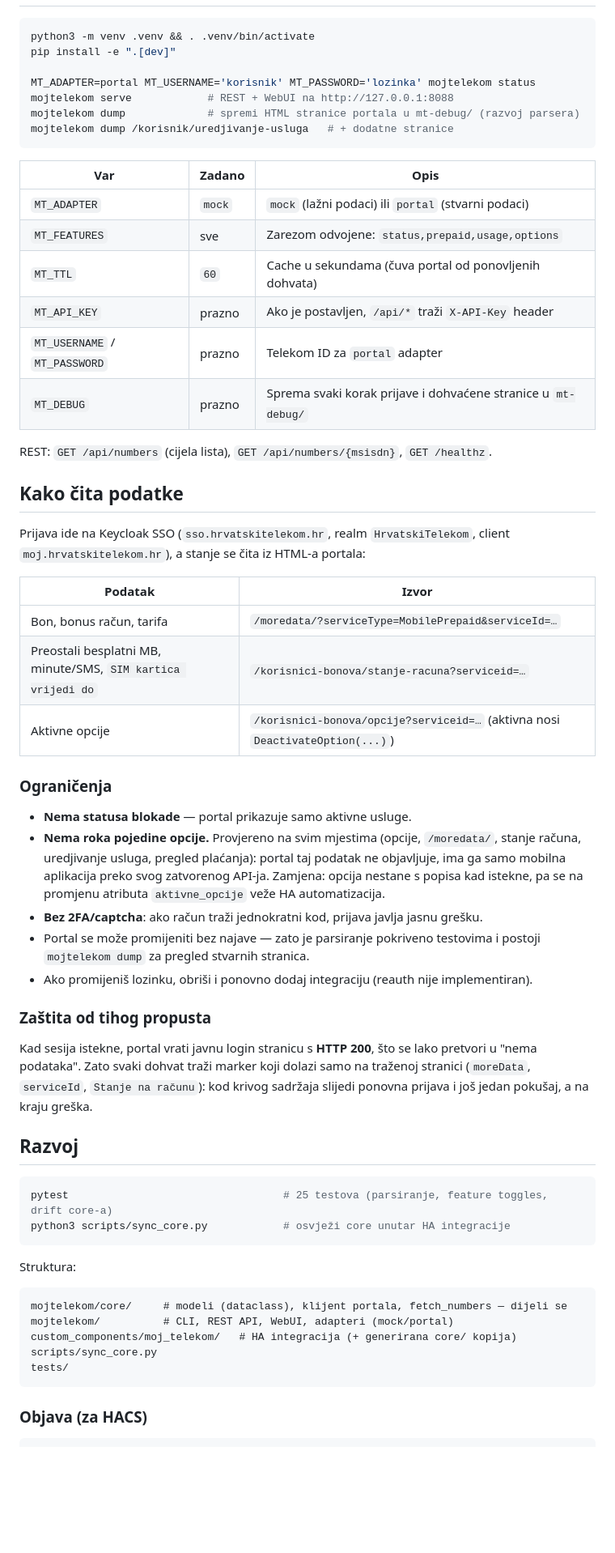
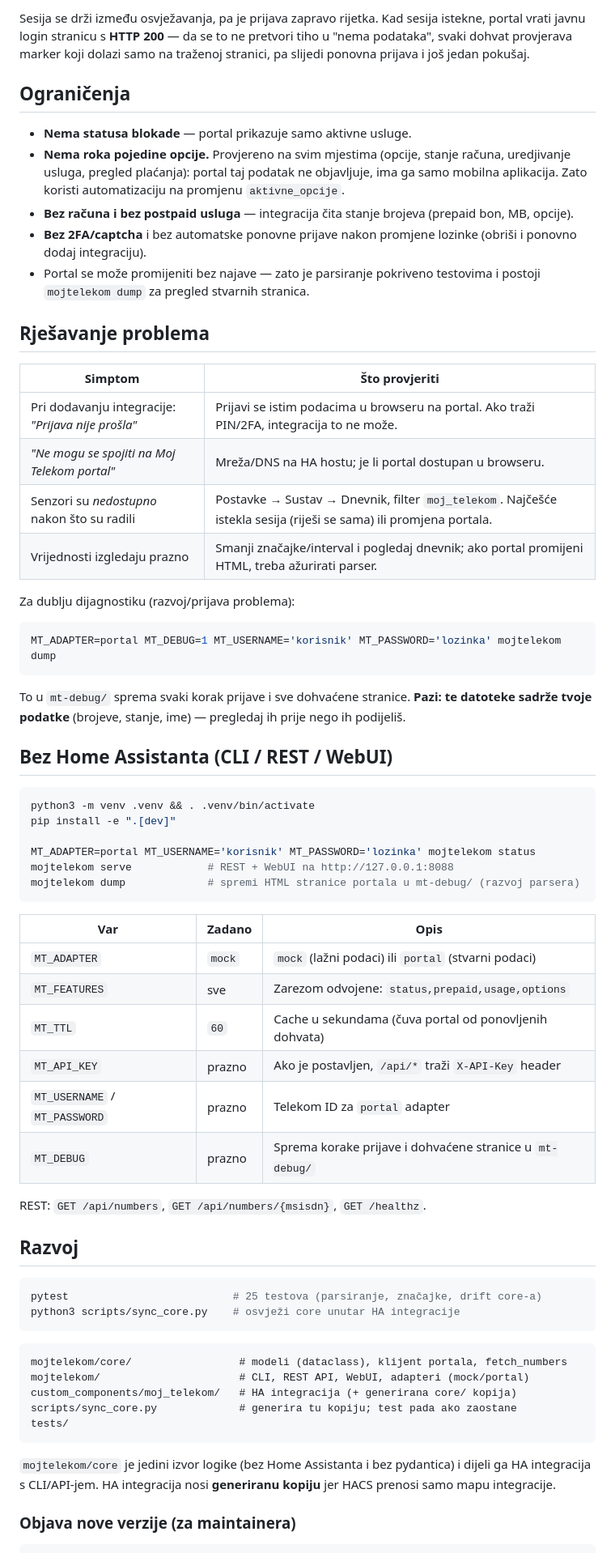
Before and after one commit to ngarafol/mojtelekom, a Markdown page: README.md, the part around one of its changes. Shown at 81% size. Rendered like a GitHub page; blank space fills up the shorter version.

````diff
--- a/README.md
+++ b/README.md
@@ -39,3 +126,31 @@ Kroz **Konfiguriraj → Opcije** uključuješ/isključuješ značajke (`status`,
+Sesija se drži između osvježavanja, pa je prijava zapravo rijetka. Kad sesija istekne, portal vrati javnu login stranicu s **HTTP 200** — da se to ne pretvori tiho u "nema podataka", svaki dohvat provjerava marker koji dolazi samo na traženoj stranici, pa slijedi ponovna prijava i još jedan pokušaj.
+
+## Ograničenja
+
+- **Nema statusa blokade** — portal prikazuje samo aktivne usluge.
+- **Nema roka pojedine opcije.** Provjereno na svim mjestima (opcije, stanje računa, uredjivanje usluga, pregled plaćanja): portal taj podatak ne objavljuje, ima ga samo mobilna aplikacija. Zato koristi automatizaciju na promjenu `aktivne_opcije`.
+- **Bez računa i bez postpaid usluga** — integracija čita stanje brojeva (prepaid bon, MB, opcije).
+- **Bez 2FA/captcha** i bez automatske ponovne prijave nakon promjene lozinke (obriši i ponovno dodaj integraciju).
+- Portal se može promijeniti bez najave — zato je parsiranje pokriveno testovima i postoji `mojtelekom dump` za pregled stvarnih stranica.
+
+## Rješavanje problema
+
+| Simptom | Što provjeriti |
+|---|---|
+| Pri dodavanju integracije: *"Prijava nije prošla"* | Prijavi se istim podacima u browseru na portal. Ako traži PIN/2FA, integracija to ne može. |
+| *"Ne mogu se spojiti na Moj Telekom portal"* | Mreža/DNS na HA hostu; je li portal dostupan u browseru. |
+| Senzori su *nedostupno* nakon što su radili | Postavke → Sustav → Dnevnik, filter `moj_telekom`. Najčešće istekla sesija (riješi se sama) ili promjena portala. |
+| Vrijednosti izgledaju prazno | Smanji značajke/interval i pogledaj dnevnik; ako portal promijeni HTML, treba ažurirati parser. |
+
+Za dublju dijagnostiku (razvoj/prijava problema):
+
+```bash
+MT_ADAPTER=portal MT_DEBUG=1 MT_USERNAME='korisnik' MT_PASSWORD='lozinka' mojtelekom dump
+```
+
+To u `mt-debug/` sprema svaki korak prijave i sve dohvaćene stranice. **Pazi: te datoteke sadrže tvoje podatke** (brojeve, stanje, ime) — pregledaj ih prije nego ih podijeliš.
+
+## Bez Home Assistanta (CLI / REST / WebUI)
 
 ```bash
 python3 -m venv .venv && . .venv/bin/activate
@@ -44,7 +159,6 @@ pip install -e ".[dev]"
 MT_ADAPTER=portal MT_USERNAME='korisnik' MT_PASSWORD='lozinka' mojtelekom status
 mojtelekom serve            # REST + WebUI na http://127.0.0.1:8088
 mojtelekom dump             # spremi HTML stranice portala u mt-debug/ (razvoj parsera)
-mojtelekom dump /korisnik/uredjivanje-usluga   # + dodatne stranice
 ```
 
 | Var | Zadano | Opis |
@@ -54,49 +168,27 @@ mojtelekom dump /korisnik/uredjivanje-usluga   # + dodatne stranice
 | `MT_TTL` | `60` | Cache u sekundama (čuva portal od ponovljenih dohvata) |
 | `MT_API_KEY` | prazno | Ako je postavljen, `/api/*` traži `X-API-Key` header |
 | `MT_USERNAME` / `MT_PASSWORD` | prazno | Telekom ID za `portal` adapter |
-| `MT_DEBUG` | prazno | Sprema svaki korak prijave i dohvaćene stranice u `mt-debug/` |
+| `MT_DEBUG` | prazno | Sprema korake prijave i dohvaćene stranice u `mt-debug/` |
 
-REST: `GET /api/numbers` (cijela lista), `GET /api/numbers/{msisdn}`, `GET /healthz`.
-
-## Kako čita podatke
-
-Prijava ide na Keycloak SSO (`sso.hrvatskitelekom.hr`, realm `HrvatskiTelekom`, client `moj.hrvatskitelekom.hr`), a stanje se čita iz HTML-a portala:
-
-| Podatak | Izvor |
-|---|---|
-| Bon, bonus račun, tarifa | `/moredata/?serviceType=MobilePrepaid&serviceId=…` |
-| Preostali besplatni MB, minute/SMS, `SIM kartica vrijedi do` | `/korisnici-bonova/stanje-racuna?serviceid=…` |
-| Aktivne opcije | `/korisnici-bonova/opcije?serviceid=…` (aktivna nosi `DeactivateOption(...)`) |
-
-### Ograničenja
-
-- **Nema statusa blokade** — portal prikazuje samo aktivne usluge.
-- **Nema roka pojedine opcije.** Provjereno na svim mjestima (opcije, `/moredata/`, stanje računa, uredjivanje usluga, pregled plaćanja): portal taj podatak ne objavljuje, ima ga samo mobilna aplikacija preko svog zatvorenog API-ja. Zamjena: opcija nestane s popisa kad istekne, pa se na promjenu atributa `aktivne_opcije` veže HA automatizacija.
-- **Bez 2FA/captcha**: ako račun traži jednokratni kod, prijava javlja jasnu grešku.
-- Portal se može promijeniti bez najave — zato je parsiranje pokriveno testovima i postoji `mojtelekom dump` za pregled stvarnih stranica.
-- Ako promijeniš lozinku, obriši i ponovno dodaj integraciju (reauth nije implementiran).
-
-### Zaštita od tihog propusta
-
-Kad sesija istekne, portal vrati javnu login stranicu s **HTTP 200**, što se lako pretvori u "nema podataka". Zato svaki dohvat traži marker koji dolazi samo na traženoj stranici (`moreData`, `serviceId`, `Stanje na računu`): kod krivog sadržaja slijedi ponovna prijava i još jedan pokušaj, a na kraju greška.
+REST: `GET /api/numbers`, `GET /api/numbers/{msisdn}`, `GET /healthz`.
 
 ## Razvoj
 
 ```bash
-pytest                                  # 25 testova (parsiranje, feature toggles, drift core-a)
-python3 scripts/sync_core.py            # osvježi core unutar HA integracije
+pytest                          # 25 testova (parsiranje, značajke, drift core-a)
+python3 scripts/sync_core.py    # osvježi core unutar HA integracije
 ```
 
-Struktura:
-
 ```
-mojtelekom/core/     # modeli (dataclass), klijent portala, fetch_numbers — dijeli se
-mojtelekom/          # CLI, REST API, WebUI, adapteri (mock/portal)
+mojtelekom/core/                 # modeli (dataclass), klijent portala, fetch_numbers
+mojtelekom/                      # CLI, REST API, WebUI, adapteri (mock/portal)
 custom_components/moj_telekom/   # HA integracija (+ generirana core/ kopija)
-scripts/sync_core.py
+scripts/sync_core.py             # generira tu kopiju; test pada ako zaostane
 tests/
 ```
 
-### Objava (za HACS)
+`mojtelekom/core` je jedini izvor logike (bez Home Assistanta i bez pydantica) i dijeli ga HA integracija s CLI/API-jem. HA integracija nosi **generiranu kopiju** jer HACS prenosi samo mapu integracije.
+
+### Objava nove verzije (za maintainera)
 
 ```bash
````
Also changed, not shown: other parts of README.md (+108 -23 lines).
